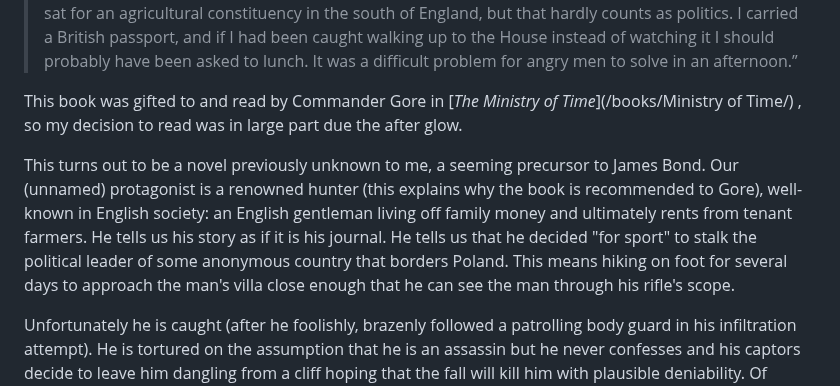
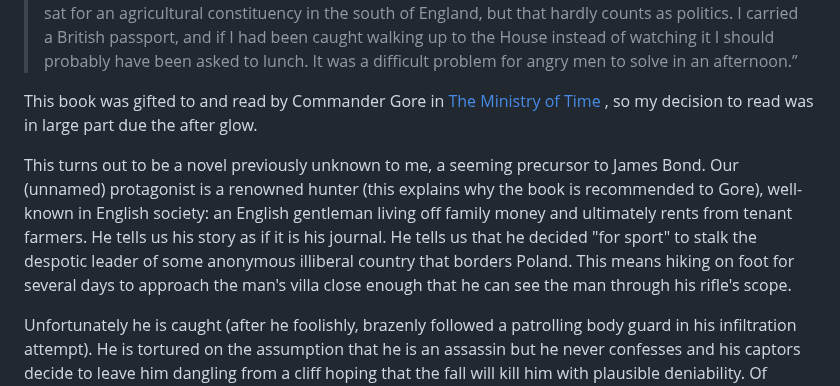
Before and after one commit to charles-e/new-c2lem, a Markdown page: src/books/Rogue Male.md, the part around the change. Rendered like a GitHub page.

```diff
--- a/src/books/Rogue Male.md
+++ b/src/books/Rogue Male.md
@@ -19,9 +19,9 @@ published: 2007 (1st ed. 1939)
 “I cannot blame them. After all, one doesn’t need a telescopic sight to shoot boar and bear; so that when they came on me watching the terrace at a range of five hundred and fifty yards, it was natural enough that they should jump to conclusions. And they behaved, I think, with discretion. I am not an obvious anarchist or fanatic, and I don’t look as if I took any interest in politics; I might perhaps have sat for an agricultural constituency in the south of England, but that hardly counts as politics. I carried a British passport, and if I had been caught walking up to the House instead of watching it I should probably have been asked to lunch. It was a difficult problem for angry men to solve in an afternoon.”
 </blockquote>
 
-This book was gifted to and read by Commander Gore in [_The Ministry of Time_](/books/Ministry of Time/) , so my decision to read was in large part due the after glow.
+This book was gifted to and read by Commander Gore in [The Ministry of Time](/books/Ministry_of_Time/) , so my decision to read was in large part due the after glow.
 
-This turns out to be a novel previously unknown to me, a seeming precursor to James Bond.  Our (unnamed) protagonist is a renowned hunter (this explains why the book is recommended to Gore),  well-known in English society: an English gentleman living off family money and ultimately rents from tenant farmers. He tells us his story as if it is his journal. He tells us that he decided "for sport" to stalk the political leader of some anonymous country that borders Poland.  This means hiking on foot for several days to approach the man's villa close enough that he can see the man through his rifle's scope.
+This turns out to be a novel previously unknown to me, a seeming precursor to James Bond.  Our (unnamed) protagonist is a renowned hunter (this explains why the book is recommended to Gore),  well-known in English society: an English gentleman living off family money and ultimately rents from tenant farmers. He tells us his story as if it is his journal. He tells us that he decided "for sport" to stalk the despotic leader of some anonymous illiberal country that borders Poland.  This means hiking on foot for several days to approach the man's villa close enough that he can see the man through his rifle's scope.
 
 Unfortunately he is caught (after he foolishly, brazenly followed a patrolling body guard in his infiltration attempt). He is tortured on the assumption that he is an assassin but he never confesses and his captors decide to leave him dangling from a cliff hoping that the fall will kill him with plausible deniability.  Of course, he miraculously survives and spends half of the book evading the security and police forces as he flees back to good-ole England.  But, it turns out, agents of the country he fled have plenty of agents in England.  And because he (tells us) he was never told to perform his foolish stalking and nor did he inform any of his government-connected chums of his activities... Yet if his pursuers capture him it will be a fiasco and bring shame upon his country, thus he decides to that his best choice is to "disappear" within England and eventually winds up camping in a hedge bordering between two large Dorsetshire farms.... and still he is unrelentingly pursued.....
 
```
